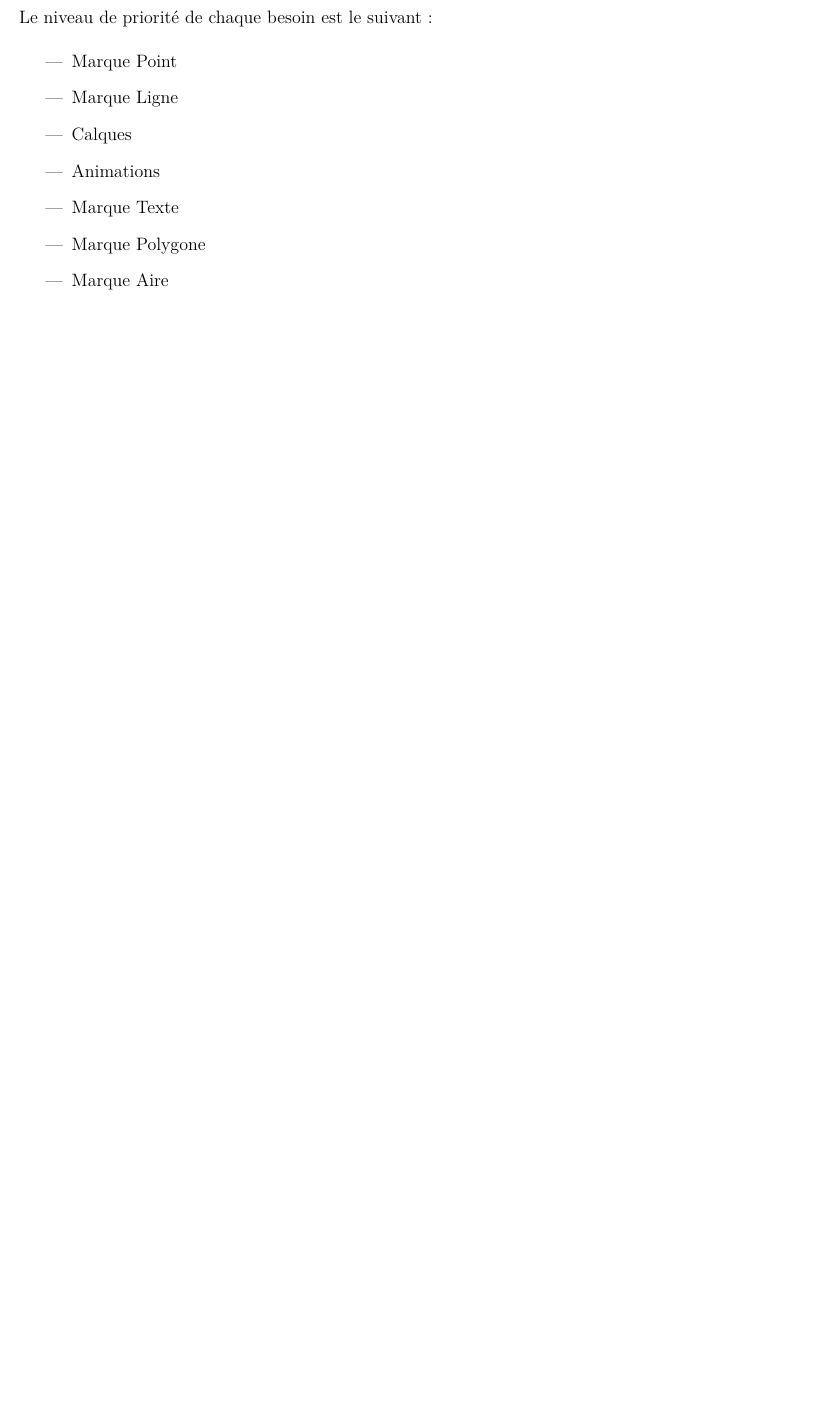
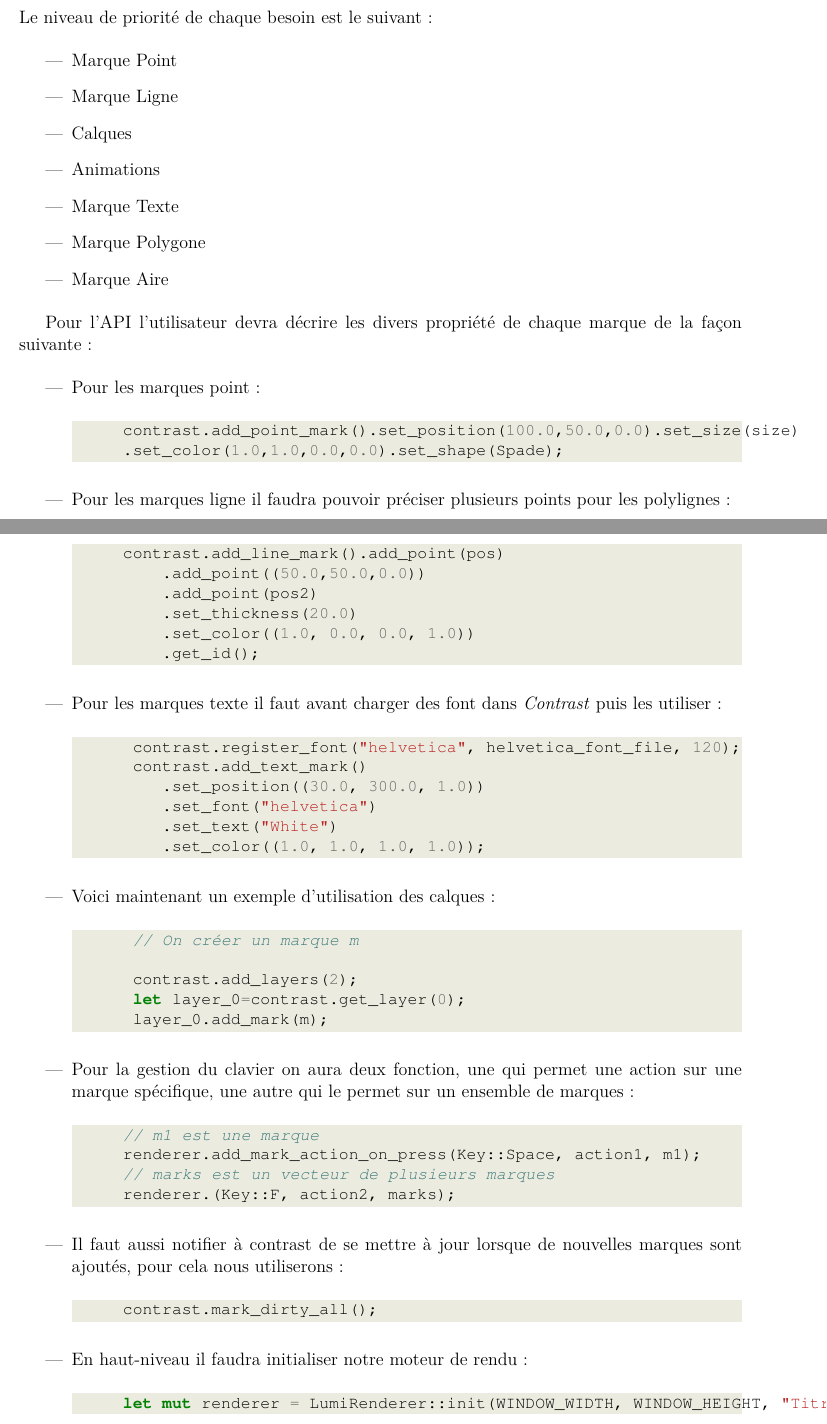
Before and after one commit to nsentout/contrast, a LaTeX document (doc/memoire/memoire.tex): part of page 5 of 28 before the commit and two parts of pages 5 and 6 of 30 after it, the two joined at a grey line, cut so that both start at the same text, the shorter picture padded with empty space. Compiled offline with pdfLaTeX.

Commit message:
add API description and change abstract

```diff
--- a/doc/memoire/memoire.tex
+++ b/doc/memoire/memoire.tex
@@ -206,3 +207,56 @@ Le niveau de priorité de chaque besoin est le suivant :
 	\item Marque Texte
 	\item Marque Polygone
 	\item Marque Aire
+\end{itemize}
+
+Pour l'API l'utilisateur devra décrire les divers propriété de chaque marque de la façon suivante:
+\begin{itemize}
+    \item Pour les marques point :
+
+    \begin{minted}[bgcolor=back, tabsize=4, fontfamily=courier, fontsize=\small, xleftmargin=5pt, xrightmargin=5pt]{rust}
+    contrast.add_point_mark().set_position(100.0,50.0,0.0).set_size(size)
+    .set_color(1.0,1.0,0.0,0.0).set_shape(Spade);
+    \end{minted}
+
+    \item Pour les marques ligne il faudra pouvoir préciser plusieurs points pour les polylignes :
+    \begin{minted}[bgcolor=back, tabsize=4, fontfamily=courier, fontsize=\small, xleftmargin=5pt, xrightmargin=5pt]{rust}
+    contrast.add_line_mark().add_point(pos)
+        .add_point((50.0,50.0,0.0))
+        .add_point(pos2)
+        .set_thickness(20.0)
+        .set_color((1.0, 0.0, 0.0, 1.0))
+        .get_id();
+    \end{minted}
+    \item Pour les marques texte il faut avant charger des font dans \textit{Contrast} puis les utiliser :
+     \begin{minted}[bgcolor=back, tabsize=4, fontfamily=courier, fontsize=\small, xleftmargin=5pt, xrightmargin=5pt]{rust}
+     contrast.register_font("helvetica", helvetica_font_file, 120);
+     contrast.add_text_mark()
+        .set_position((30.0, 300.0, 1.0))
+        .set_font("helvetica")
+        .set_text("White")
+        .set_color((1.0, 1.0, 1.0, 1.0));
+    \end{minted}
+    \item Voici maintenant un exemple d'utilisation des calques :
+    \begin{minted}[bgcolor=back, tabsize=4, fontfamily=courier, fontsize=\small, xleftmargin=5pt, xrightmargin=5pt]{rust}
+     // On créer un marque m
+
+     contrast.add_layers(2);
+     let layer_0=contrast.get_layer(0);
+     layer_0.add_mark(m);
+    \end{minted}
+    \item Pour la gestion du clavier on aura deux fonction, une qui permet une action sur une marque spécifique, une autre qui le permet sur un ensemble
+    de marques :
+    \begin{minted}[bgcolor=back, tabsize=4, fontfamily=courier, fontsize=\small, xleftmargin=5pt, xrightmargin=5pt]{rust}
+    // m1 est une marque
+    renderer.add_mark_action_on_press(Key::Space, action1, m1);
+    // marks est un vecteur de plusieurs marques
+    renderer.(Key::F, action2, marks);
+    \end{minted}
+    \item Il faut aussi notifier à contrast de se mettre à jour lorsque de nouvelles marques sont ajoutés, pour cela nous utiliserons :
+    \begin{minted}[bgcolor=back, tabsize=4, fontfamily=courier, fontsize=\small, xleftmargin=5pt, xrightmargin=5pt]{rust}
+    contrast.mark_dirty_all();
+    \end{minted}
+    \item En haut-niveau il faudra initialiser notre moteur de rendu :
+    \begin{minted}[bgcolor=back, tabsize=4, fontfamily=courier, fontsize=\small, xleftmargin=5pt, xrightmargin=5pt]{rust}
+    let mut renderer = LumiRenderer::init(WINDOW_WIDTH, WINDOW_HEIGHT, "Titre");
+    \end{minted}
```
Also changed, not shown: doc/memoire/memoire.tex (18 more changed lines).
